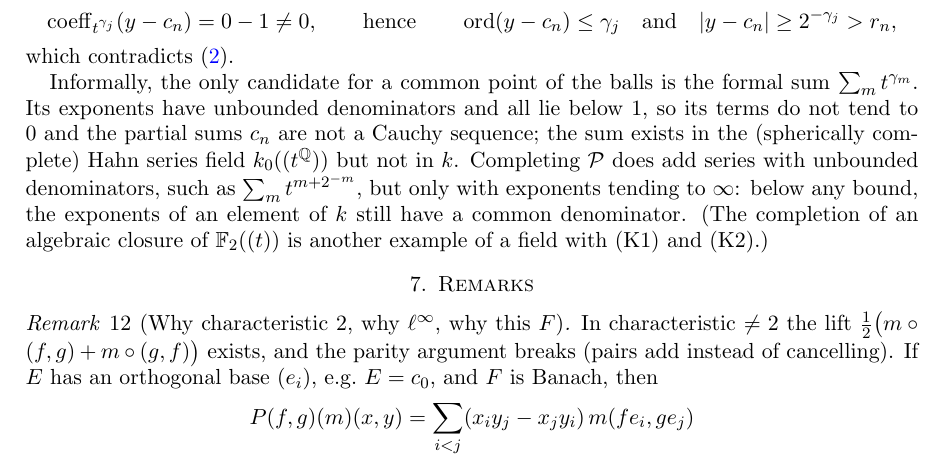
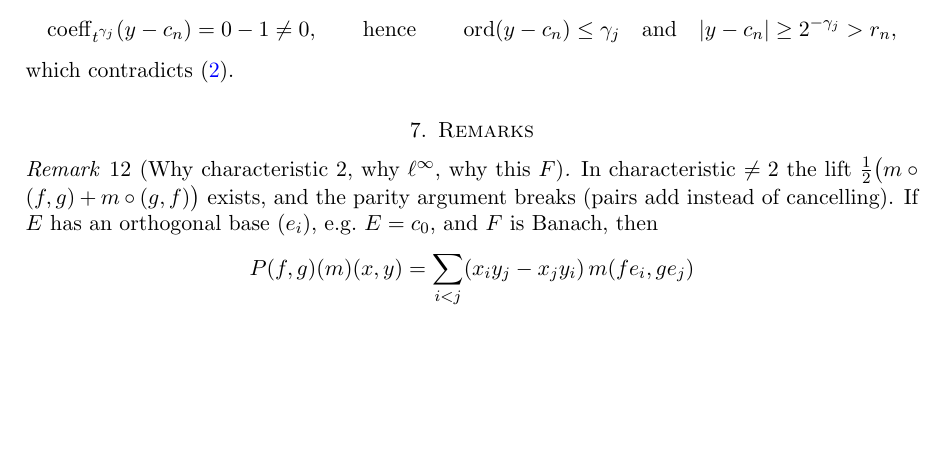
Before and after one commit to Deicyde/alternating-analytic-counterexample, a LaTeX problem sheet (paper/counterexample.tex): part of page 6 of 7, cut so that both start at the same text, the shorter picture padded with empty space. Compiled offline with pdfLaTeX.

Commit message:
paper: cut the informal paragraph at the end of the explicit-field section

```diff
--- a/paper/counterexample.tex
+++ b/paper/counterexample.tex
@@ -317,13 +317,6 @@ $2^{-\gamma_j}>2^{-\gamma_{n+1}}=r_n$. Furthermore, the term $t^{\gamma_j}$ occu
 \]
 which contradicts \eqref{eq:yball}.
 
-Informally, the only candidate for a common point of the balls is the formal sum $\sum_mt^{\gamma_m}$. Its exponents have
-unbounded denominators and all lie below $1$, so its terms do not tend to $0$ and the partial sums $c_n$ are not a
-Cauchy sequence; the sum exists in the (spherically complete) Hahn series field $k_0((t^{\mathbb Q}))$ but not in $\kk$.
-Completing $\cP$ does add series with unbounded denominators, such as $\sum_mt^{m+2^{-m}}$, but only with exponents
-tending to $\infty$: below any bound, the exponents of an element of $\kk$ still have a common denominator. (The
-completion of an algebraic closure of $\mathbb F_2((t))$ is another example of a field with (K1) and (K2).)
-
 \section{Remarks}
 \begin{remark}[Why characteristic $2$, why $\linf$, why this $F$]
 In characteristic $\neq2$ the lift $\tfrac12\bigl(m\circ(f,g)+m\circ(g,f)\bigr)$ exists, and the parity argument breaks
```
Also changed, not shown: paper/counterexample.pdf.
